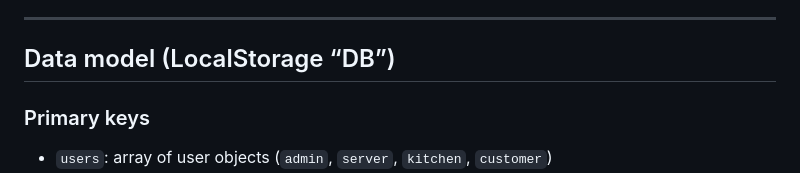
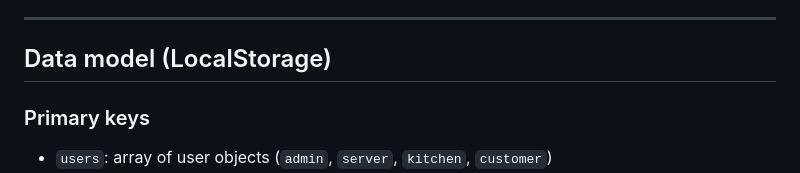
Before and after one commit to RMR0304/Restaurant-Management-System, a Markdown page: README.md, the part around the change. GitHub-like rendering.

Commit message:
Update section title for clarity

```diff
--- a/README.md
+++ b/README.md
@@ -120,7 +120,7 @@ In real restaurants, the **server** may take orders even if the customer never u
 
 ---
 
-## Data model (LocalStorage “DB”)
+## Data model (LocalStorage)
 
 ### Primary keys
 
```
